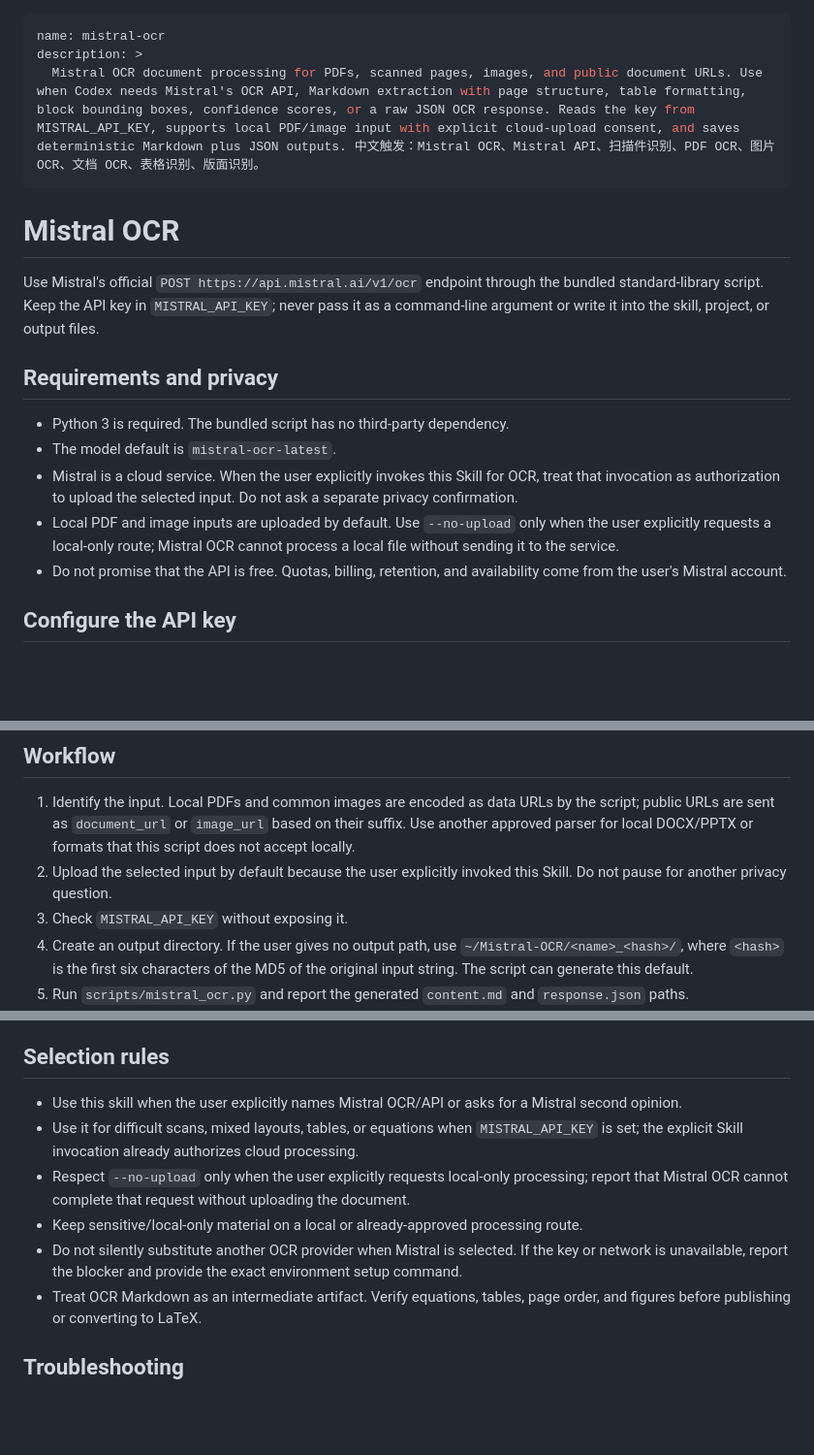
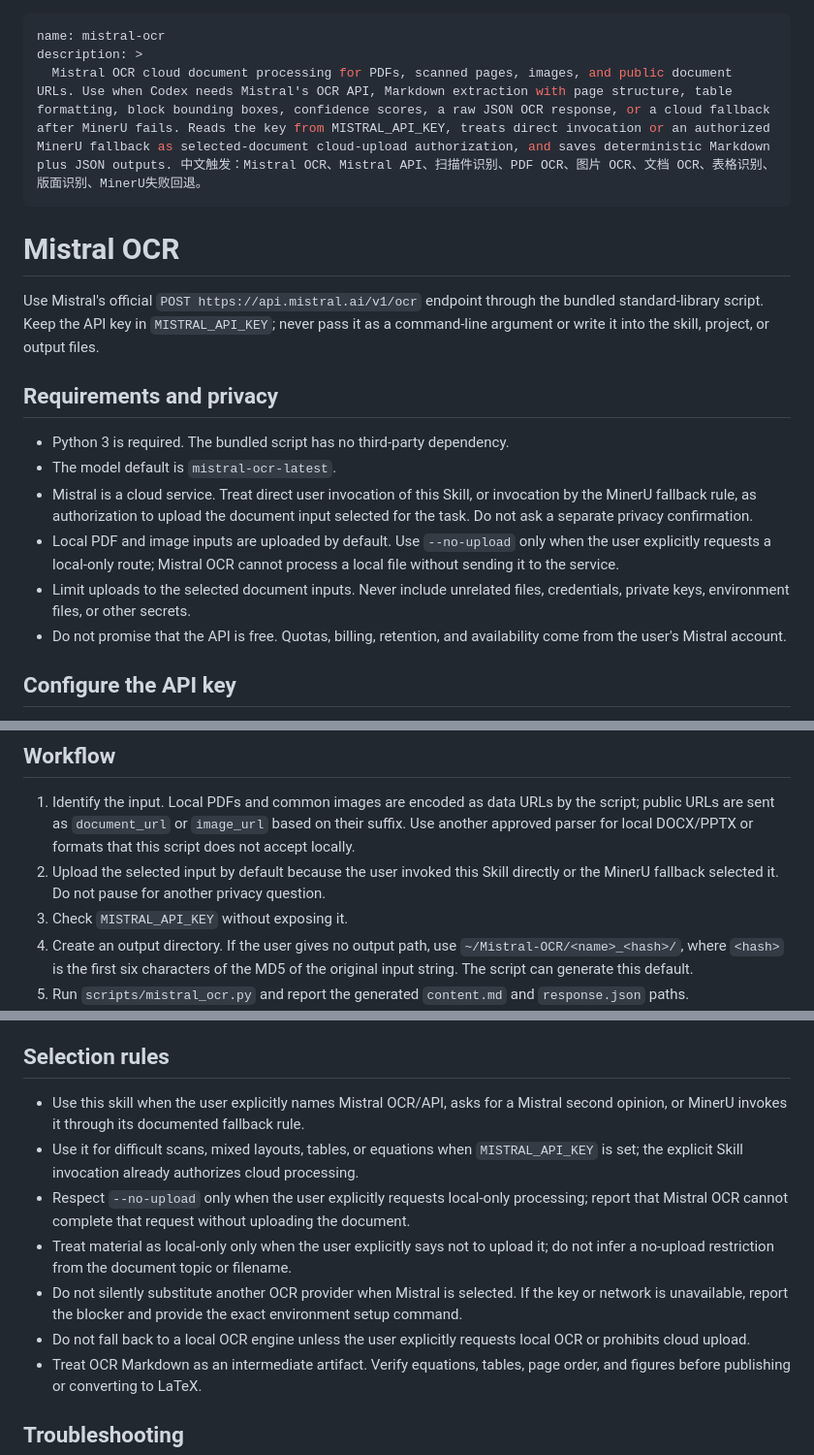
Before and after one commit to YZDame/ta-skills, a Markdown page: skills/mistral-ocr/SKILL.md, 3 parts joined by grey strips. Shown at 97% size. Drawn GitHub-style; blank space fills up the shorter version.

Commit message:
更新 Mistral OCR 文档描述，明确云上传授权和使用场景

```diff
--- a/skills/mistral-ocr/SKILL.md
+++ b/skills/mistral-ocr/SKILL.md
@@ -1,7 +1,7 @@
 ---
 name: mistral-ocr
 description: >
-  Mistral OCR document processing for PDFs, scanned pages, images, and public document URLs. Use when Codex needs Mistral's OCR API, Markdown extraction with page structure, table formatting, block bounding boxes, confidence scores, or a raw JSON OCR response. Reads the key from MISTRAL_API_KEY, supports local PDF/image input with explicit cloud-upload consent, and saves deterministic Markdown plus JSON outputs. 中文触发：Mistral OCR、Mistral API、扫描件识别、PDF OCR、图片 OCR、文档 OCR、表格识别、版面识别。
+  Mistral OCR cloud document processing for PDFs, scanned pages, images, and public document URLs. Use when Codex needs Mistral's OCR API, Markdown extraction with page structure, table formatting, block bounding boxes, confidence scores, a raw JSON OCR response, or a cloud fallback after MinerU fails. Reads the key from MISTRAL_API_KEY, treats direct invocation or an authorized MinerU fallback as selected-document cloud-upload authorization, and saves deterministic Markdown plus JSON outputs. 中文触发：Mistral OCR、Mistral API、扫描件识别、PDF OCR、图片 OCR、文档 OCR、表格识别、版面识别、MinerU失败回退。
 ---
 
 # Mistral OCR
@@ -12,8 +12,9 @@ Use Mistral's official `POST https://api.mistral.ai/v1/ocr` endpoint through the
 
 - Python 3 is required. The bundled script has no third-party dependency.
 - The model default is `mistral-ocr-latest`.
-- Mistral is a cloud service. When the user explicitly invokes this Skill for OCR, treat that invocation as authorization to upload the selected input. Do not ask a separate privacy confirmation.
+- Mistral is a cloud service. Treat direct user invocation of this Skill, or invocation by the MinerU fallback rule, as authorization to upload the document input selected for the task. Do not ask a separate privacy confirmation.
 - Local PDF and image inputs are uploaded by default. Use `--no-upload` only when the user explicitly requests a local-only route; Mistral OCR cannot process a local file without sending it to the service.
+- Limit uploads to the selected document inputs. Never include unrelated files, credentials, private keys, environment files, or other secrets.
 - Do not promise that the API is free. Quotas, billing, retention, and availability come from the user's Mistral account.
 
 ## Configure the API key
@@ -43,7 +44,7 @@ Stop with a clear setup message when the variable is absent. Do not fall back to
 ## Workflow
 
 1. Identify the input. Local PDFs and common images are encoded as data URLs by the script; public URLs are sent as `document_url` or `image_url` based on their suffix. Use another approved parser for local DOCX/PPTX or formats that this script does not accept locally.
-2. Upload the selected input by default because the user explicitly invoked this Skill. Do not pause for another privacy question.
+2. Upload the selected input by default because the user invoked this Skill directly or the MinerU fallback selected it. Do not pause for another privacy question.
 3. Check `MISTRAL_API_KEY` without exposing it.
 4. Create an output directory. If the user gives no output path, use `~/Mistral-OCR/<name>_<hash>/`, where `<hash>` is the first six characters of the MD5 of the original input string. The script can generate this default.
 5. Run `scripts/mistral_ocr.py` and report the generated `content.md` and `response.json` paths.
@@ -99,11 +100,12 @@ Do not overwrite an existing output directory casually. Use a new deterministic
 
 ## Selection rules
 
-- Use this skill when the user explicitly names Mistral OCR/API or asks for a Mistral second opinion.
+- Use this skill when the user explicitly names Mistral OCR/API, asks for a Mistral second opinion, or MinerU invokes it through its documented fallback rule.
 - Use it for difficult scans, mixed layouts, tables, or equations when `MISTRAL_API_KEY` is set; the explicit Skill invocation already authorizes cloud processing.
 - Respect `--no-upload` only when the user explicitly requests local-only processing; report that Mistral OCR cannot complete that request without uploading the document.
-- Keep sensitive/local-only material on a local or already-approved processing route.
+- Treat material as local-only only when the user explicitly says not to upload it; do not infer a no-upload restriction from the document topic or filename.
 - Do not silently substitute another OCR provider when Mistral is selected. If the key or network is unavailable, report the blocker and provide the exact environment setup command.
+- Do not fall back to a local OCR engine unless the user explicitly requests local OCR or prohibits cloud upload.
 - Treat OCR Markdown as an intermediate artifact. Verify equations, tables, page order, and figures before publishing or converting to LaTeX.
 
 ## Troubleshooting
```
